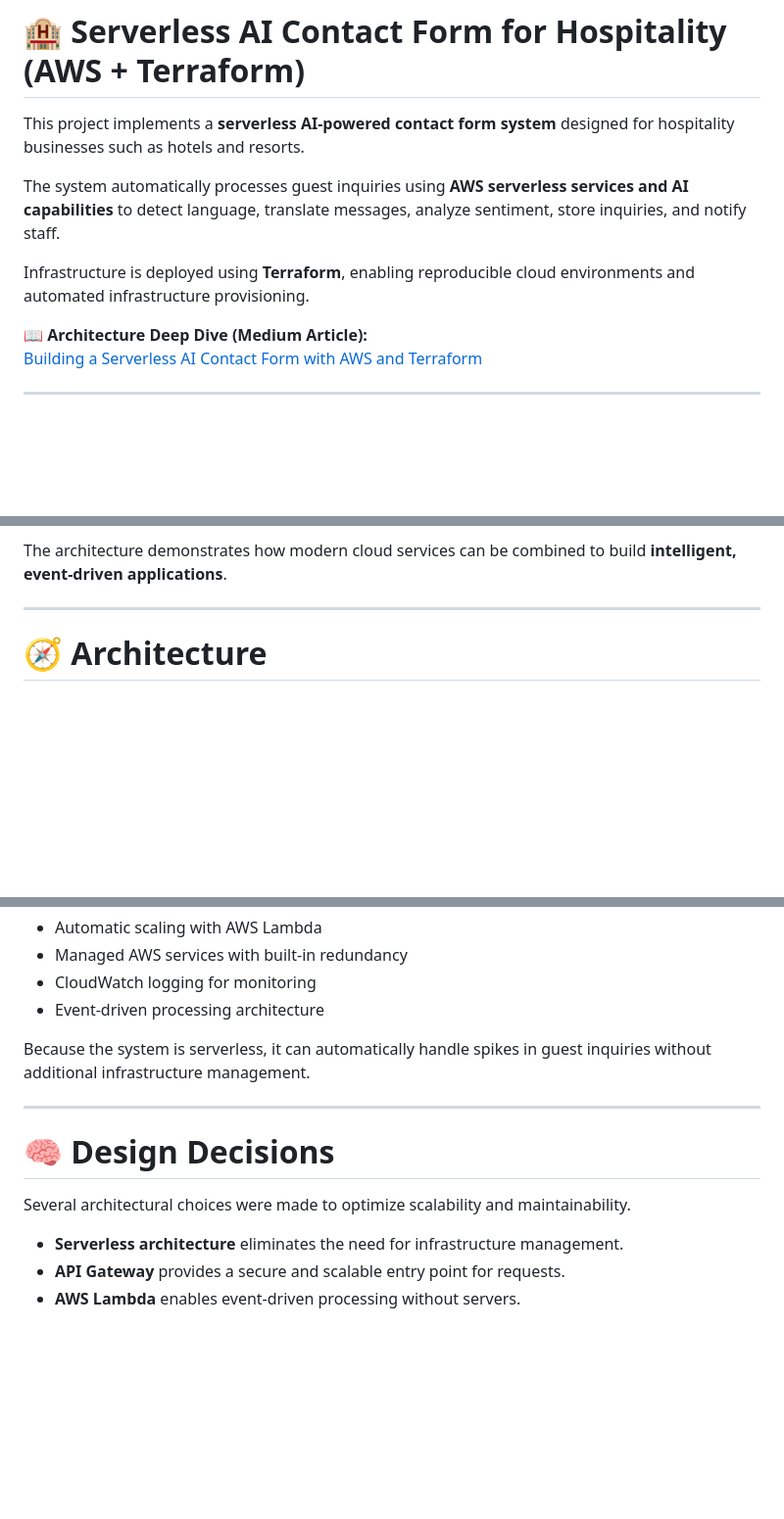
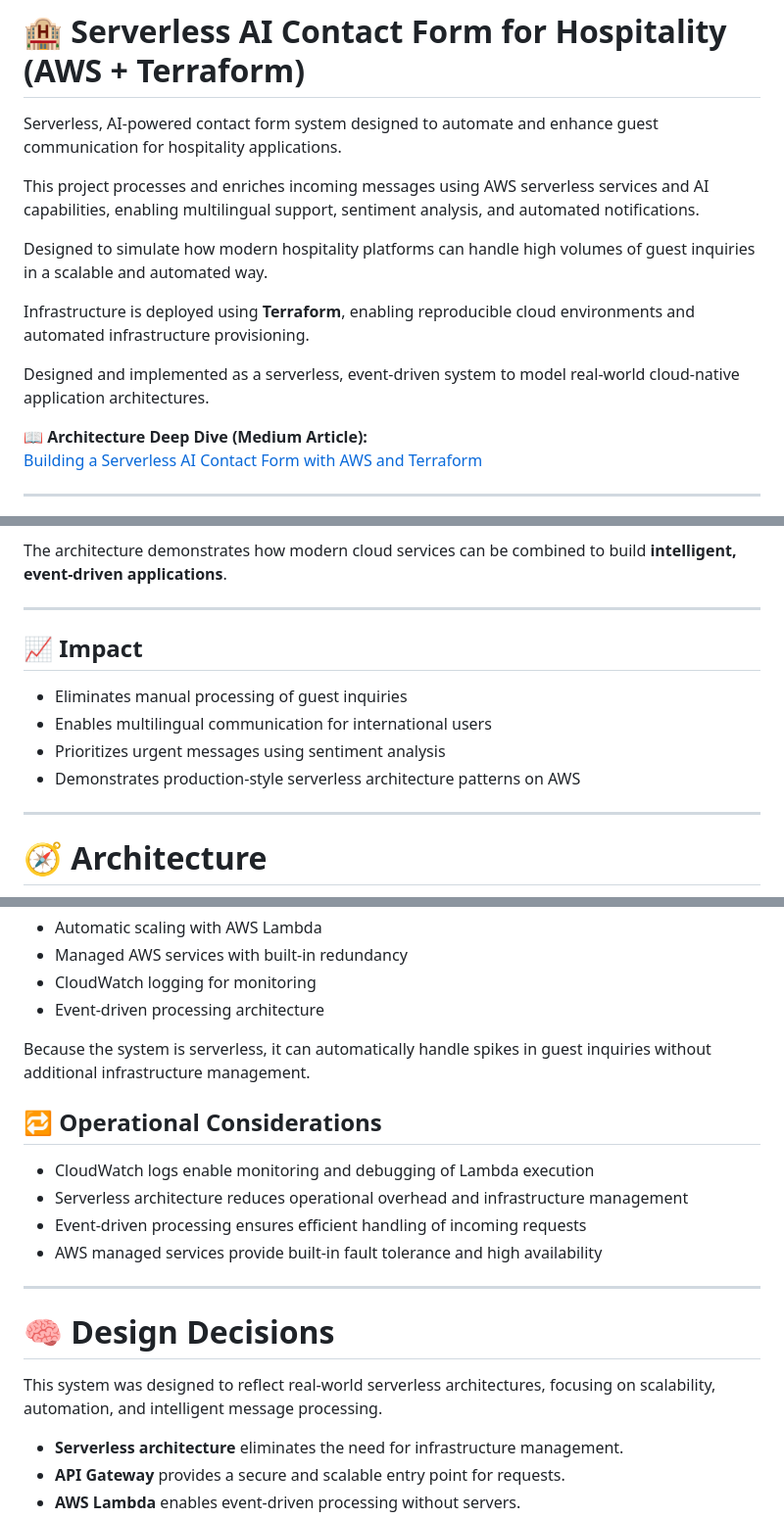
Before and after one commit to psalvador8/beachbay-contact, a Markdown page: README.md, 3 parts joined by grey strips. Shown at 98% size. Drawn GitHub-style; blank space fills up the shorter version.

```diff
--- a/README.md
+++ b/README.md
@@ -1,10 +1,14 @@
 # 🏨 Serverless AI Contact Form for Hospitality (AWS + Terraform)
 
-This project implements a **serverless AI-powered contact form system** designed for hospitality businesses such as hotels and resorts.
+Serverless, AI-powered contact form system designed to automate and enhance guest communication for hospitality applications.
 
-The system automatically processes guest inquiries using **AWS serverless services and AI capabilities** to detect language, translate messages, analyze sentiment, store inquiries, and notify staff.
+This project processes and enriches incoming messages using AWS serverless services and AI capabilities, enabling multilingual support, sentiment analysis, and automated notifications.
+
+Designed to simulate how modern hospitality platforms can handle high volumes of guest inquiries in a scalable and automated way.
 
 Infrastructure is deployed using **Terraform**, enabling reproducible cloud environments and automated infrastructure provisioning.
+
+Designed and implemented as a serverless, event-driven system to model real-world cloud-native application architectures.
 
 📖 **Architecture Deep Dive (Medium Article):**
 [Building a Serverless AI Contact Form with AWS and Terraform](https://medium.com/@psalvador8/building-a-serverless-ai-contact-form-with-aws-and-terraform-enhancing-guest-communication-at-aeae50b4d354)
@@ -27,6 +31,15 @@ Key capabilities include:
 - Infrastructure provisioning using Terraform
 
 The architecture demonstrates how modern cloud services can be combined to build **intelligent, event-driven applications**.
+
+---
+
+## 📈 Impact
+
+- Eliminates manual processing of guest inquiries
+- Enables multilingual communication for international users
+- Prioritizes urgent messages using sentiment analysis
+- Demonstrates production-style serverless architecture patterns on AWS
 
 ---
 
@@ -136,11 +149,18 @@ Key reliability features include:
 
 Because the system is serverless, it can automatically handle spikes in guest inquiries without additional infrastructure management.
 
+## 🔁 Operational Considerations
+
+- CloudWatch logs enable monitoring and debugging of Lambda execution
+- Serverless architecture reduces operational overhead and infrastructure management
+- Event-driven processing ensures efficient handling of incoming requests
+- AWS managed services provide built-in fault tolerance and high availability
+
 ---
 
 # 🧠 Design Decisions
 
-Several architectural choices were made to optimize scalability and maintainability.
+This system was designed to reflect real-world serverless architectures, focusing on scalability, automation, and intelligent message processing.
 
 - **Serverless architecture** eliminates the need for infrastructure management.
 - **API Gateway** provides a secure and scalable entry point for requests.
```
